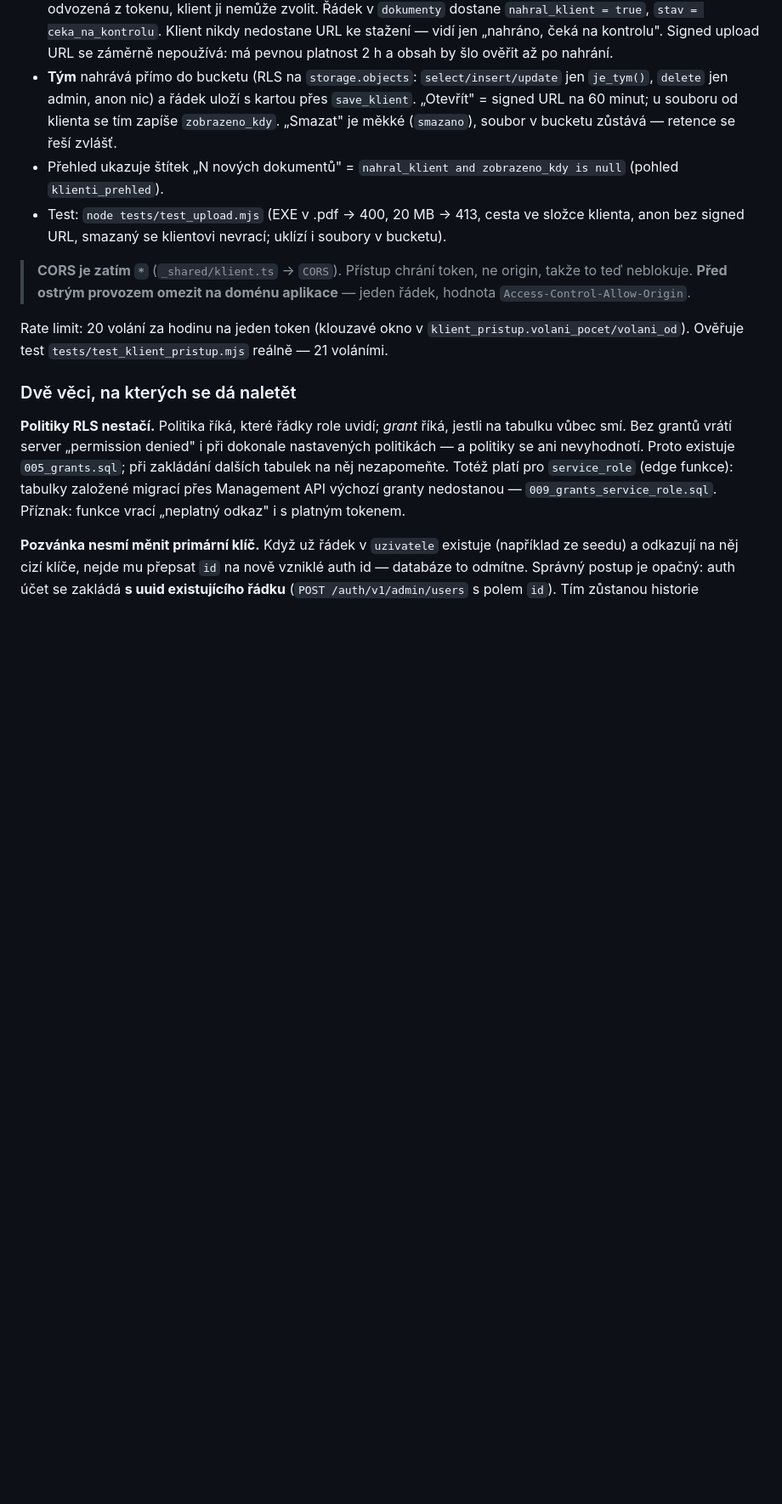
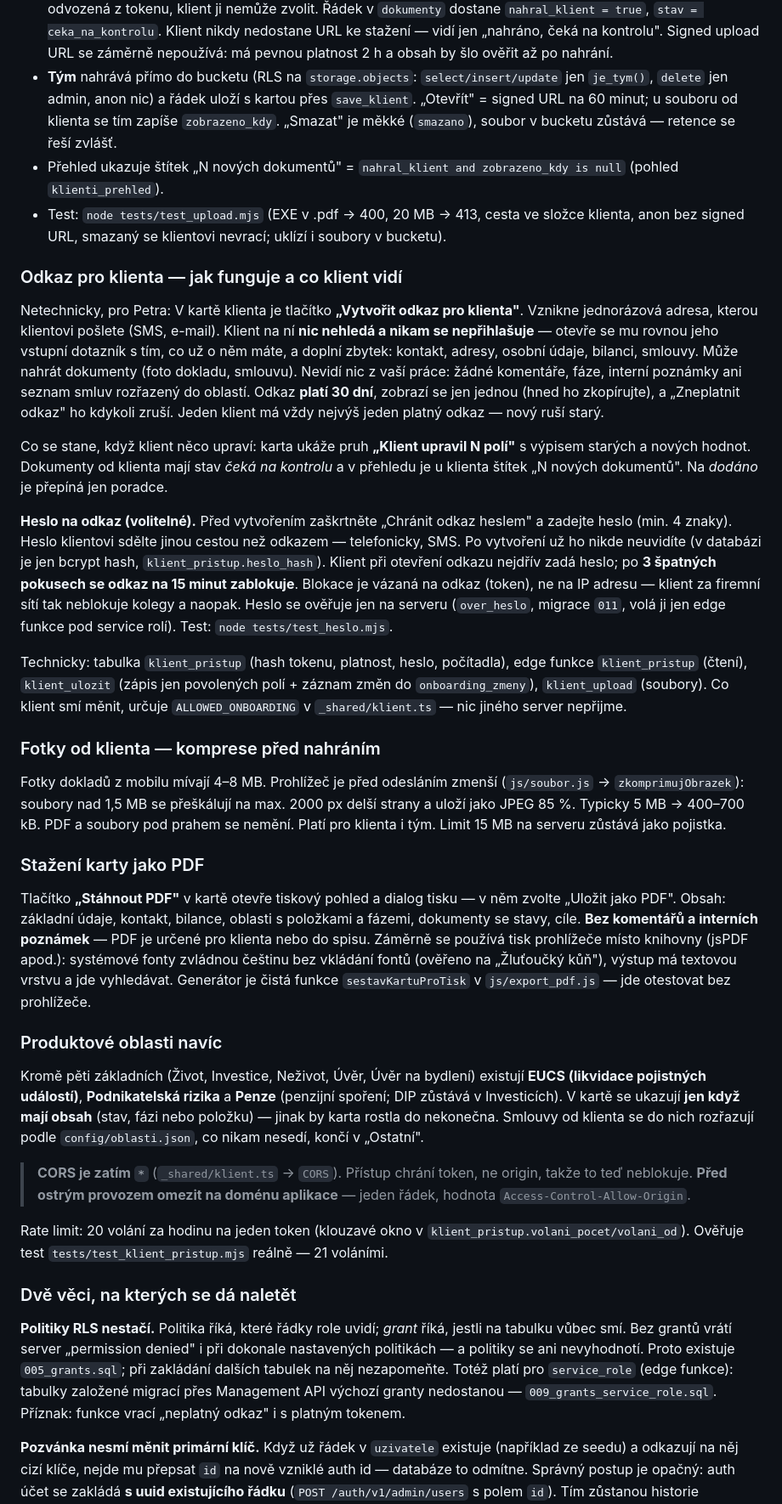
Before and after one commit to janmetlicky-prog/40flow-martinek-app, a Markdown page: README.md, the part around one of its changes. Shown at 85% size. Rendered like a GitHub page; blank space fills up the shorter version.

Commit message:
README: odkaz pro klienta (pro Petra), heslo, komprese fotek, PDF, nové oblasti, checklist před nasazením
Co-Authored-By: Claude Fable 5.1 <noreply@anthropic.com>

```diff
--- a/README.md
+++ b/README.md
@@ -76,6 +76,28 @@ done
 - Přehled ukazuje štítek „N nových dokumentů" = `nahral_klient and zobrazeno_kdy is null` (pohled `klienti_prehled`).
 - Test: `node tests/test_upload.mjs` (EXE v .pdf → 400, 20 MB → 413, cesta ve složce klienta, anon bez signed URL, smazaný se klientovi nevrací; uklízí i soubory v bucketu).
 
+### Odkaz pro klienta — jak funguje a co klient vidí
+
+Netechnicky, pro Petra: V kartě klienta je tlačítko **„Vytvořit odkaz pro klienta"**. Vznikne jednorázová adresa, kterou klientovi pošlete (SMS, e-mail). Klient na ní **nic nehledá a nikam se nepřihlašuje** — otevře se mu rovnou jeho vstupní dotazník s tím, co už o něm máte, a doplní zbytek: kontakt, adresy, osobní údaje, bilanci, smlouvy. Může nahrát dokumenty (foto dokladu, smlouvu). Nevidí nic z vaší práce: žádné komentáře, fáze, interní poznámky ani seznam smluv rozřazený do oblastí. Odkaz **platí 30 dní**, zobrazí se jen jednou (hned ho zkopírujte), a „Zneplatnit odkaz" ho kdykoli zruší. Jeden klient má vždy nejvýš jeden platný odkaz — nový ruší starý.
+
+Co se stane, když klient něco upraví: karta ukáže pruh **„Klient upravil N polí"** s výpisem starých a nových hodnot. Dokumenty od klienta mají stav *čeká na kontrolu* a v přehledu je u klienta štítek „N nových dokumentů". Na *dodáno* je přepíná jen poradce.
+
+**Heslo na odkaz (volitelné).** Před vytvořením zaškrtněte „Chránit odkaz heslem" a zadejte heslo (min. 4 znaky). Heslo klientovi sdělte jinou cestou než odkazem — telefonicky, SMS. Po vytvoření už ho nikde neuvidíte (v databázi je jen bcrypt hash, `klient_pristup.heslo_hash`). Klient při otevření odkazu nejdřív zadá heslo; po **3 špatných pokusech se odkaz na 15 minut zablokuje**. Blokace je vázaná na odkaz (token), ne na IP adresu — klient za firemní sítí tak neblokuje kolegy a naopak. Heslo se ověřuje jen na serveru (`over_heslo`, migrace `011`, volá ji jen edge funkce pod service rolí). Test: `node tests/test_heslo.mjs`.
+
+Technicky: tabulka `klient_pristup` (hash tokenu, platnost, heslo, počítadla), edge funkce `klient_pristup` (čtení), `klient_ulozit` (zápis jen povolených polí + záznam změn do `onboarding_zmeny`), `klient_upload` (soubory). Co klient smí měnit, určuje `ALLOWED_ONBOARDING` v `_shared/klient.ts` — nic jiného server nepřijme.
+
+### Fotky od klienta — komprese před nahráním
+
+Fotky dokladů z mobilu mívají 4–8 MB. Prohlížeč je před odesláním zmenší (`js/soubor.js` → `zkomprimujObrazek`): soubory nad 1,5 MB se přeškálují na max. 2000 px delší strany a uloží jako JPEG 85 %. Typicky 5 MB → 400–700 kB. PDF a soubory pod prahem se nemění. Platí pro klienta i tým. Limit 15 MB na serveru zůstává jako pojistka.
+
+### Stažení karty jako PDF
+
+Tlačítko **„Stáhnout PDF"** v kartě otevře tiskový pohled a dialog tisku — v něm zvolte „Uložit jako PDF". Obsah: základní údaje, kontakt, bilance, oblasti s položkami a fázemi, dokumenty se stavy, cíle. **Bez komentářů a interních poznámek** — PDF je určené pro klienta nebo do spisu. Záměrně se používá tisk prohlížeče místo knihovny (jsPDF apod.): systémové fonty zvládnou češtinu bez vkládání fontů (ověřeno na „Žluťoučký kůň"), výstup má textovou vrstvu a jde vyhledávat. Generátor je čistá funkce `sestavKartuProTisk` v `js/export_pdf.js` — jde otestovat bez prohlížeče.
+
+### Produktové oblasti navíc
+
+Kromě pěti základních (Život, Investice, Neživot, Úvěr, Úvěr na bydlení) existují **EUCS (likvidace pojistných událostí)**, **Podnikatelská rizika** a **Penze** (penzijní spoření; DIP zůstává v Investicích). V kartě se ukazují **jen když mají obsah** (stav, fázi nebo položku) — jinak by karta rostla do nekonečna. Smlouvy od klienta se do nich rozřazují podle `config/oblasti.json`, co nikam nesedí, končí v „Ostatní".
+
 > **CORS je zatím `*`** (`_shared/klient.ts` → `CORS`). Přístup chrání token, ne origin, takže to teď neblokuje. **Před ostrým provozem omezit na doménu aplikace** — jeden řádek, hodnota `Access-Control-Allow-Origin`.
 
 Rate limit: 20 volání za hodinu na jeden token (klouzavé okno v `klient_pristup.volani_pocet/volani_od`). Ověřuje test `tests/test_klient_pristup.mjs` reálně — 21 voláními.
```
Also changed, not shown: other parts of README.md (+13 -4 lines).
